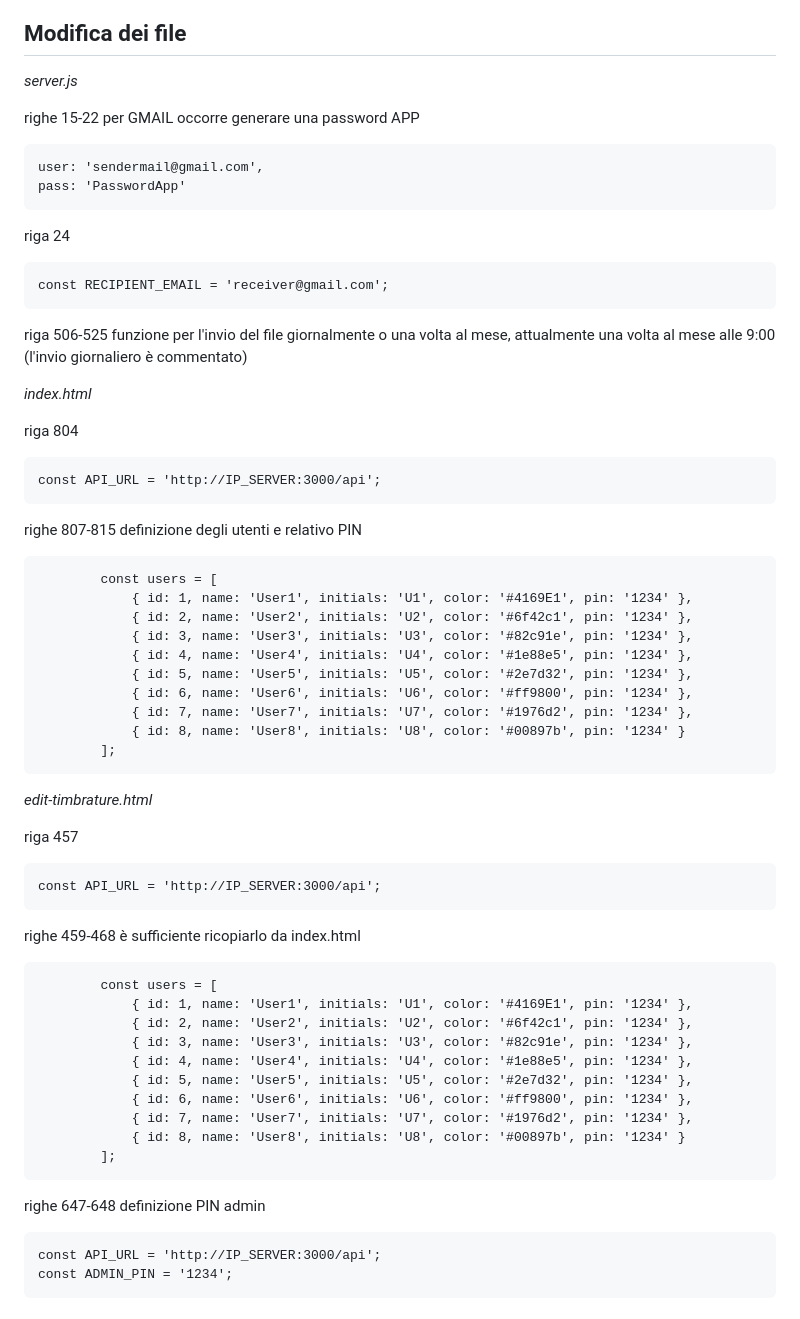
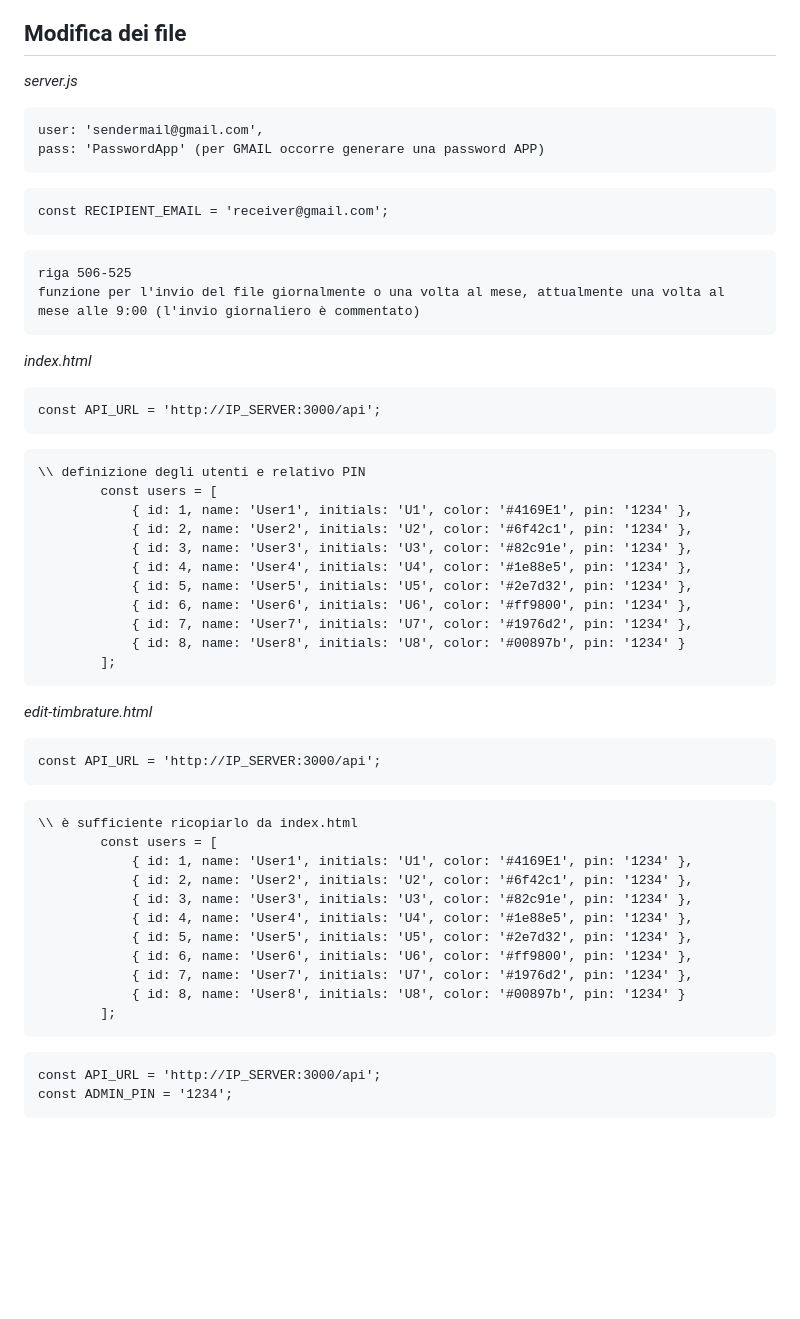
Before and after one commit to incrys/Time-Recorder, a Markdown page: README.md, the part around the change. GitHub-like rendering; blank space fills up the shorter version.

````diff
--- a/README.md
+++ b/README.md
@@ -66,31 +66,28 @@ npm -v
 
 *server.js*
 
-righe 15-22
-per GMAIL occorre generare una password APP
 ```
 user: 'sendermail@gmail.com',
-pass: 'PasswordApp'
+pass: 'PasswordApp' (per GMAIL occorre generare una password APP)
 ```
 
-riga 24
 ```
 const RECIPIENT_EMAIL = 'receiver@gmail.com';
 ```
 
+```
 riga 506-525
 funzione per l'invio del file giornalmente o una volta al mese, attualmente una volta al mese alle 9:00 (l'invio giornaliero è commentato)
+```
 
 *index.html*
 
-riga 804
 ```
 const API_URL = 'http://IP_SERVER:3000/api';
 ```
 
-righe 807-815
-definizione degli utenti e relativo PIN
 ```
+\\ definizione degli utenti e relativo PIN
         const users = [
             { id: 1, name: 'User1', initials: 'U1', color: '#4169E1', pin: '1234' },
             { id: 2, name: 'User2', initials: 'U2', color: '#6f42c1', pin: '1234' },
@@ -105,14 +102,12 @@ definizione degli utenti e relativo PIN
 
 *edit-timbrature.html*
 
-riga 457
 ```
 const API_URL = 'http://IP_SERVER:3000/api';
 ```
 
-righe 459-468
-è sufficiente ricopiarlo da index.html
 ```
+\\ è sufficiente ricopiarlo da index.html
         const users = [
             { id: 1, name: 'User1', initials: 'U1', color: '#4169E1', pin: '1234' },
             { id: 2, name: 'User2', initials: 'U2', color: '#6f42c1', pin: '1234' },
@@ -125,8 +120,6 @@ righe 459-468
         ];
 ```
 
-righe 647-648
-definizione PIN admin
 ```
 const API_URL = 'http://IP_SERVER:3000/api';
 const ADMIN_PIN = '1234';
````
